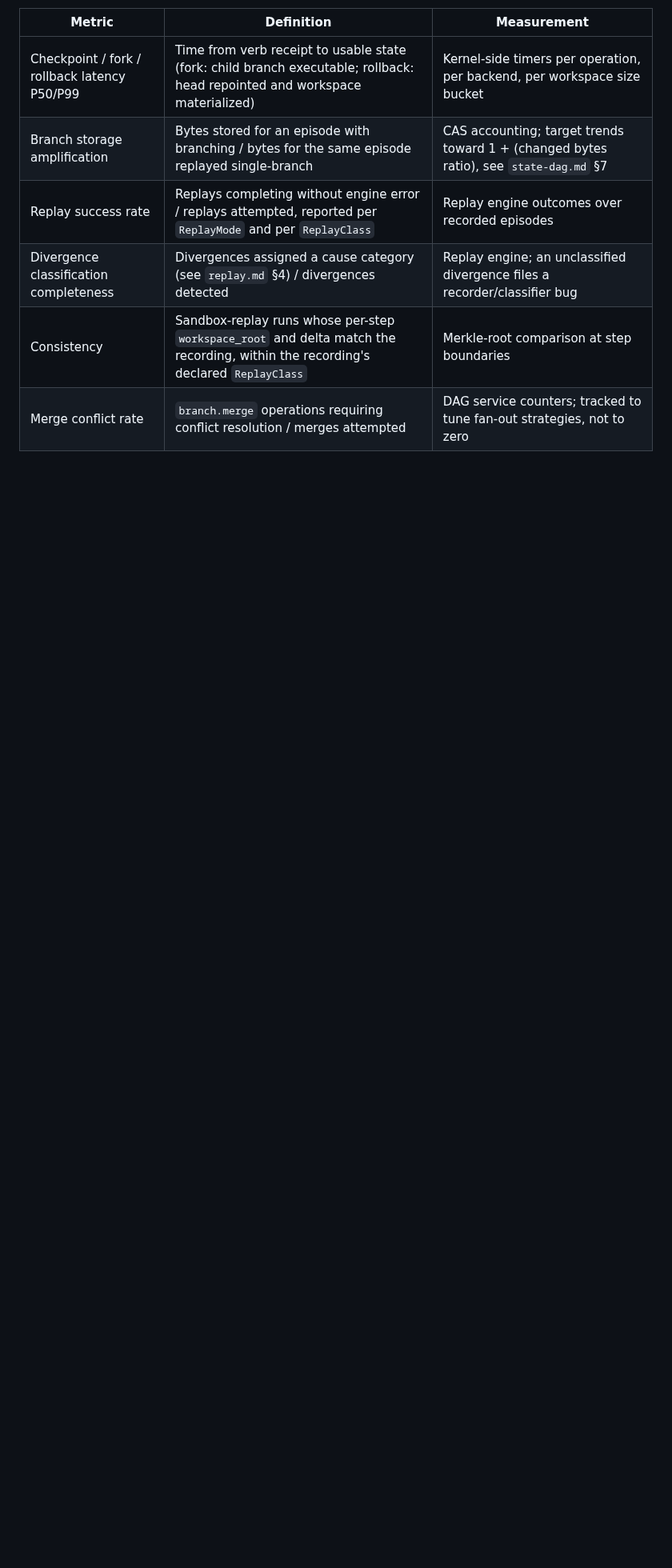
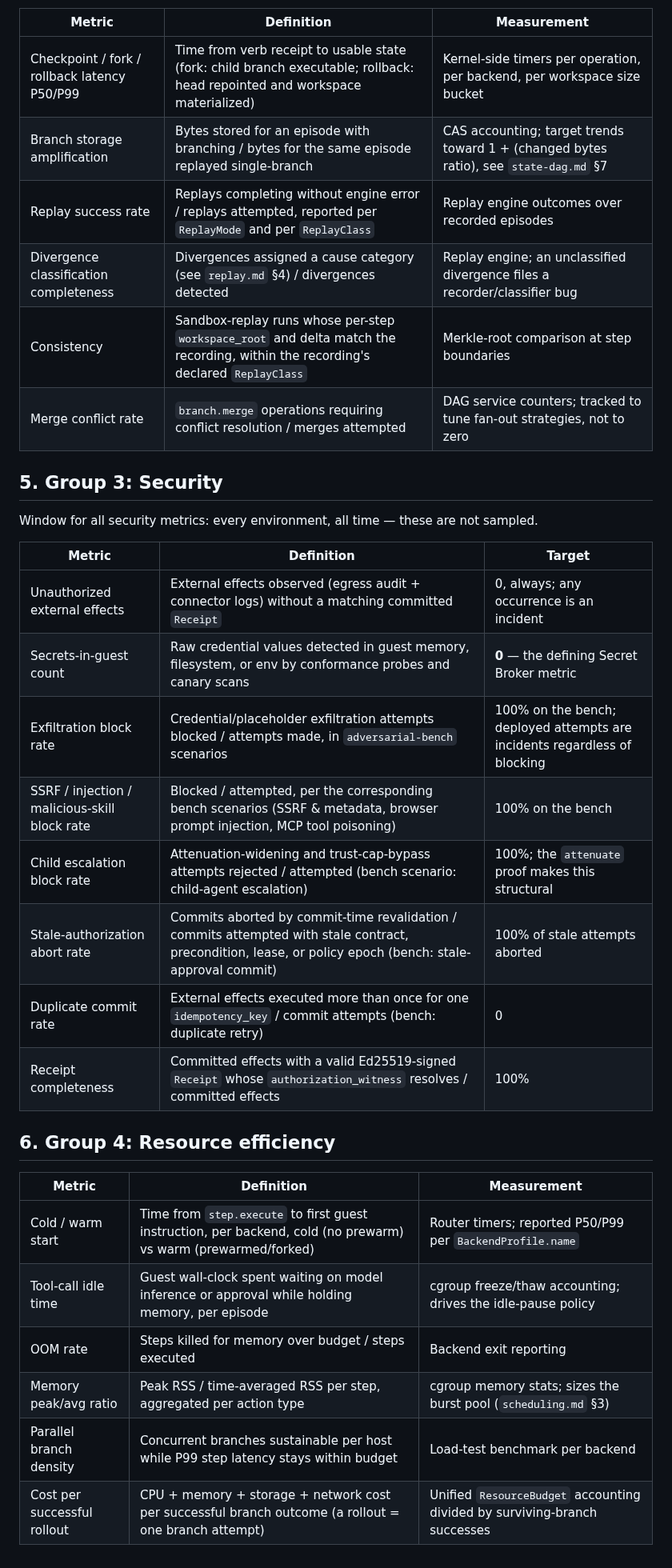
Before and after one commit to RamenSensei/AgentSandbox, a Markdown page: docs/design/metrics.md, the part around the change. Shown at 80% size. Rendered like a GitHub page; blank space fills up the shorter version.

Commit message:
docs(docs): expand metrics (part 3)

```diff
--- a/docs/design/metrics.md
+++ b/docs/design/metrics.md
@@ -55,3 +55,30 @@ self-repair instead of human interrupts.
 | Divergence classification completeness | Divergences assigned a cause category (see `replay.md` §4) / divergences detected | Replay engine; an unclassified divergence files a recorder/classifier bug |
 | Consistency | Sandbox-replay runs whose per-step `workspace_root` and delta match the recording, within the recording's declared `ReplayClass` | Merkle-root comparison at step boundaries |
 | Merge conflict rate | `branch.merge` operations requiring conflict resolution / merges attempted | DAG service counters; tracked to tune fan-out strategies, not to zero |
+
+## 5. Group 3: Security
+
+Window for all security metrics: every environment, all time — these are not
+sampled.
+
+| Metric | Definition | Target |
+|---|---|---|
+| Unauthorized external effects | External effects observed (egress audit + connector logs) without a matching committed `Receipt` | 0, always; any occurrence is an incident |
+| Secrets-in-guest count | Raw credential values detected in guest memory, filesystem, or env by conformance probes and canary scans | **0** — the defining Secret Broker metric |
+| Exfiltration block rate | Credential/placeholder exfiltration attempts blocked / attempts made, in `adversarial-bench` scenarios | 100% on the bench; deployed attempts are incidents regardless of blocking |
+| SSRF / injection / malicious-skill block rate | Blocked / attempted, per the corresponding bench scenarios (SSRF & metadata, browser prompt injection, MCP tool poisoning) | 100% on the bench |
+| Child escalation block rate | Attenuation-widening and trust-cap-bypass attempts rejected / attempted (bench scenario: child-agent escalation) | 100%; the `attenuate` proof makes this structural |
+| Stale-authorization abort rate | Commits aborted by commit-time revalidation / commits attempted with stale contract, precondition, lease, or policy epoch (bench: stale-approval commit) | 100% of stale attempts aborted |
+| Duplicate commit rate | External effects executed more than once for one `idempotency_key` / commit attempts (bench: duplicate retry) | 0 |
+| Receipt completeness | Committed effects with a valid Ed25519-signed `Receipt` whose `authorization_witness` resolves / committed effects | 100% |
+
+## 6. Group 4: Resource efficiency
+
+| Metric | Definition | Measurement |
+|---|---|---|
+| Cold / warm start | Time from `step.execute` to first guest instruction, per backend, cold (no prewarm) vs warm (prewarmed/forked) | Router timers; reported P50/P99 per `BackendProfile.name` |
+| Tool-call idle time | Guest wall-clock spent waiting on model inference or approval while holding memory, per episode | cgroup freeze/thaw accounting; drives the idle-pause policy |
+| OOM rate | Steps killed for memory over budget / steps executed | Backend exit reporting |
+| Memory peak/avg ratio | Peak RSS / time-averaged RSS per step, aggregated per action type | cgroup memory stats; sizes the burst pool (`scheduling.md` §3) |
+| Parallel branch density | Concurrent branches sustainable per host while P99 step latency stays within budget | Load-test benchmark per backend |
+| Cost per successful rollout | CPU + memory + storage + network cost per successful branch outcome (a rollout = one branch attempt) | Unified `ResourceBudget` accounting divided by surviving-branch successes |
```
